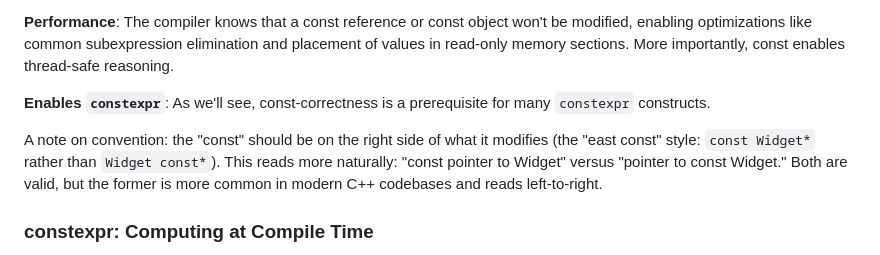
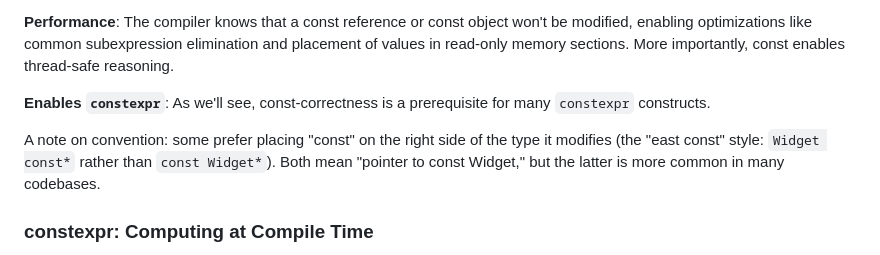
Before and after one commit to nachose/cpp_idioms_book, a Markdown page: my-ebook/chapter_02.md, the part around the change. GitHub-like rendering.

Commit message:
Update my-ebook/chapter_02.md
Co-authored-by: gemini-code-assist[bot] <176961590+gemini-code-assist[bot]@users.noreply.github.com>

```diff
--- a/my-ebook/chapter_02.md
+++ b/my-ebook/chapter_02.md
@@ -937,7 +937,7 @@ The benefits of consistent const-correctness compound over time:
 
 **Enables `constexpr`**: As we'll see, const-correctness is a prerequisite for many `constexpr` constructs.
 
-A note on convention: the "const" should be on the right side of what it modifies (the "east const" style: `const Widget*` rather than `Widget const*`). This reads more naturally: "const pointer to Widget" versus "pointer to const Widget." Both are valid, but the former is more common in modern C++ codebases and reads left-to-right.
+A note on convention: some prefer placing "const" on the right side of the type it modifies (the "east const" style: `Widget const*` rather than `const Widget*`). Both mean "pointer to const Widget," but the latter is more common in many codebases.
 
 ### constexpr: Computing at Compile Time
 
```
